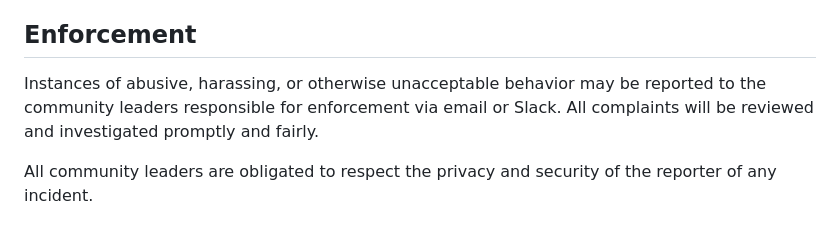
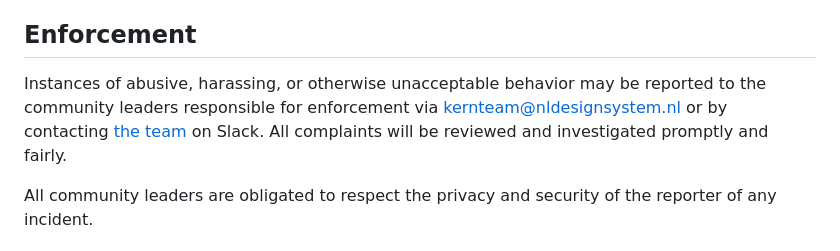
Before and after one commit to nl-design-system/index, a Markdown page: CODE_OF_CONDUCT.md, the part around the change. Drawn GitHub-style.

```diff
--- a/CODE_OF_CONDUCT.md
+++ b/CODE_OF_CONDUCT.md
@@ -59,7 +59,9 @@ representative at an online or offline event.
 ## Enforcement
 
 Instances of abusive, harassing, or otherwise unacceptable behavior may be
-reported to the community leaders responsible for enforcement via email or Slack.
+reported to the community leaders responsible for enforcement via
+[kernteam@nldesignsystem.nl](mailto:kernteam@nldesignsystem.nl)
+or by contacting [the team](https://nldesignsystem.nl/project/kernteam) on Slack.
 All complaints will be reviewed and investigated promptly and fairly.
 
 All community leaders are obligated to respect the privacy and security of the
```
Also changed, not shown: CODE_OF_CONDUCT.nl.md (+66 -25 lines).
